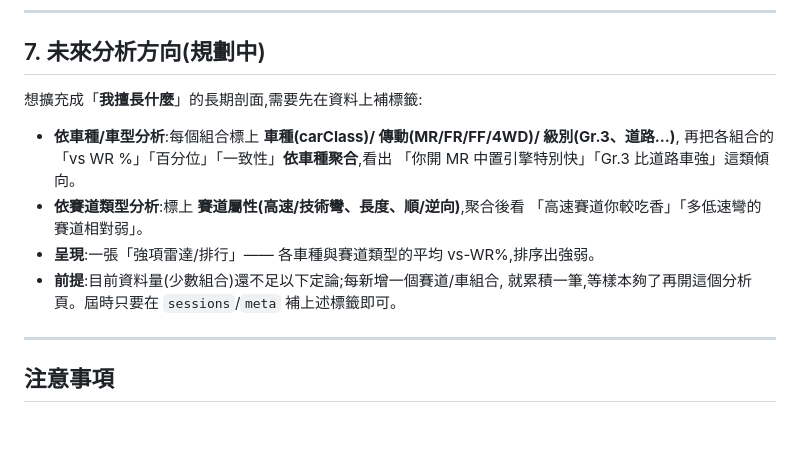
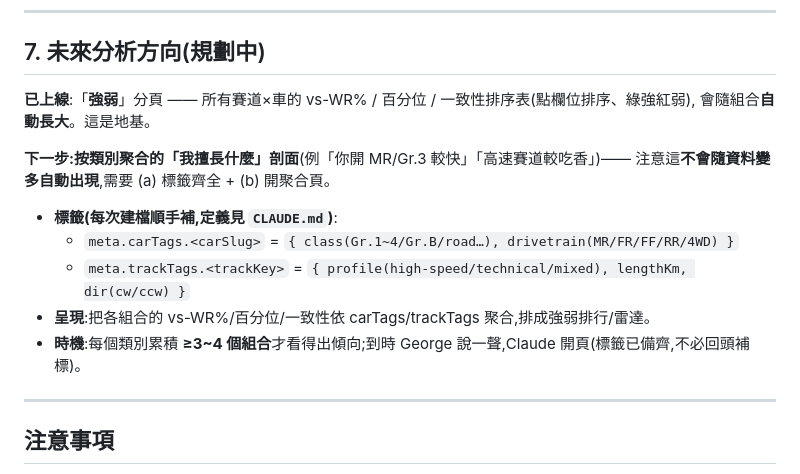
Before and after one commit to WYSwolf/GT7, a Markdown page: README.md, the part around the change. GitHub-like rendering; blank space fills up the shorter version.

Commit message:
docs: define car/track tag convention for future aggregation
Pin down the tag schema to fill on each capture-CSV build so tags
accumulate with the data (avoiding a later back-fill): meta.carTags.
<carSlug> {class, drivetrain} and meta.trackTags.<trackKey> {profile,
lengthKm, dir}. Note the category-aggregation view won't appear just
from more data — it needs tags + a build step once each category has
~3-4 combos. README §7 and CLAUDE.md kept in sync; strength tab marked
live.

Co-Authored-By: Claude Opus 4.8 <noreply@anthropic.com>
Claude-Session: https://claude.ai/code/session_01LzcuJV18A4891ZYcXCRqMx

```diff
--- a/README.md
+++ b/README.md
@@ -174,16 +174,17 @@ PS5 ──UDP──> gt7_capture.py ──(收工自動上傳)──> telemetry/
 
 ## 7. 未來分析方向(規劃中)
 
-想擴充成「**我擅長什麼**」的長期剖面,需要先在資料上補標籤:
+**已上線**:「**強弱**」分頁 —— 所有賽道×車的 vs-WR% / 百分位 / 一致性排序表(點欄位排序、綠強紅弱),
+會隨組合**自動長大**。這是地基。
 
-- **依車種/車型分析**:每個組合標上 **車種(carClass)/ 傳動(MR/FR/FF/4WD)/ 級別(Gr.3、道路…)**,
-  再把各組合的「vs WR %」「百分位」「一致性」**依車種聚合**,看出
-  「你開 MR 中置引擎特別快」「Gr.3 比道路車強」這類傾向。
-- **依賽道類型分析**:標上 **賽道屬性(高速/技術彎、長度、順/逆向)**,聚合後看
-  「高速賽道你較吃香」「多低速彎的賽道相對弱」。
-- **呈現**:一張「強項雷達/排行」—— 各車種與賽道類型的平均 vs-WR%,排序出強弱。
-- **前提**:目前資料量(少數組合)還不足以下定論;每新增一個賽道/車組合,
-  就累積一筆,等樣本夠了再開這個分析頁。屆時只要在 `sessions`/`meta` 補上述標籤即可。
+**下一步:按類別聚合的「我擅長什麼」剖面**(例「你開 MR/Gr.3 較快」「高速賽道較吃香」)——
+注意這**不會隨資料變多自動出現**,需要 (a) 標籤齊全 + (b) 開聚合頁。
+
+- **標籤(每次建檔順手補,定義見 `CLAUDE.md`)**:
+  - `meta.carTags.<carSlug>` = `{ class(Gr.1~4/Gr.B/road…), drivetrain(MR/FR/FF/RR/4WD) }`
+  - `meta.trackTags.<trackKey>` = `{ profile(high-speed/technical/mixed), lengthKm, dir(cw/ccw) }`
+- **呈現**:把各組合的 vs-WR%/百分位/一致性依 carTags/trackTags 聚合,排成強弱排行/雷達。
+- **時機**:每個類別累積 **≥3~4 個組合**才看得出傾向;到時 George 說一聲,Claude 開頁(標籤已備齊,不必回頭補標)。
 
 ---
 
```
Also changed, not shown: CLAUDE.md (+13 -1 lines).
